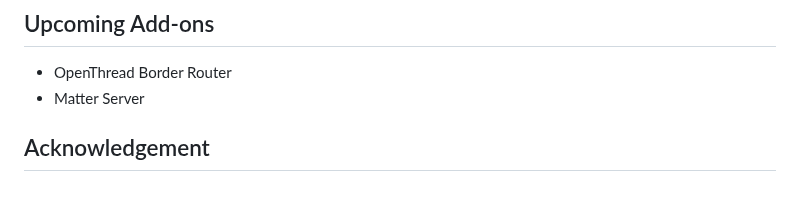
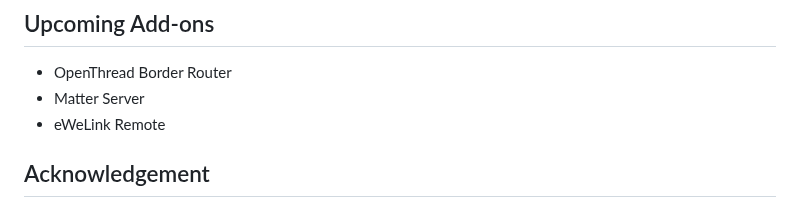
Before and after one commit to greenautarky/ha-operating-system, a Markdown page: README.md, the part around the change. Rendered like a GitHub page.

```diff
--- a/README.md
+++ b/README.md
@@ -185,6 +185,7 @@ The iHost Hardware Control add-on enables control of iHost's buttons and LED ind
 ## Upcoming Add-ons
 - OpenThread Border Router
 - Matter Server
+- eWeLink Remote
 
 ## Acknowledgement
 
```
